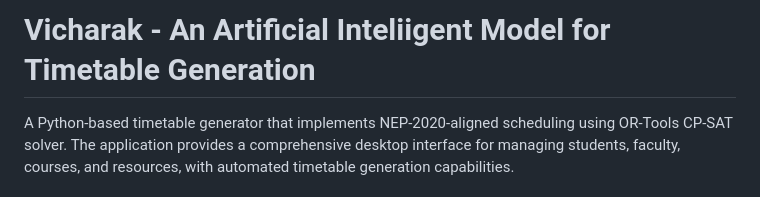
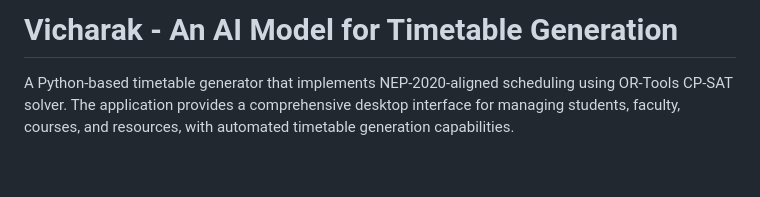
Before and after one commit to Amar-412/SIH_25091, a Markdown page: tlinker/README.md, the part around the change. Rendered like a GitHub page; blank space fills up the shorter version.

```diff
--- a/tlinker/README.md
+++ b/tlinker/README.md
@@ -1,4 +1,4 @@
-# Vicharak - An Artificial Inteliigent Model for Timetable Generation
+# Vicharak - An AI Model for Timetable Generation
 
 A Python-based timetable generator that implements NEP-2020-aligned scheduling using OR-Tools CP-SAT solver. The application provides a comprehensive desktop interface for managing students, faculty, courses, and resources, with automated timetable generation capabilities.
 
```
